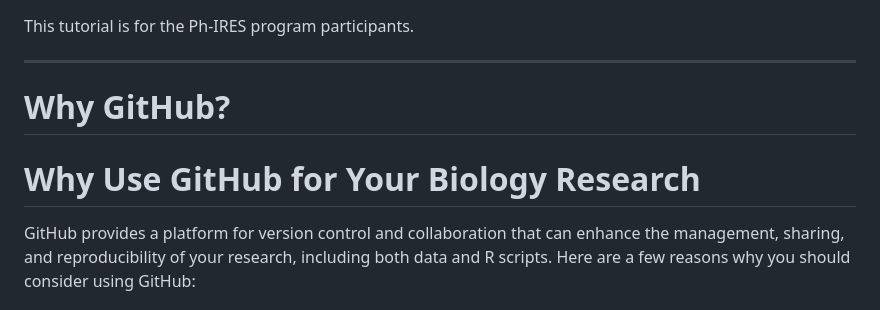
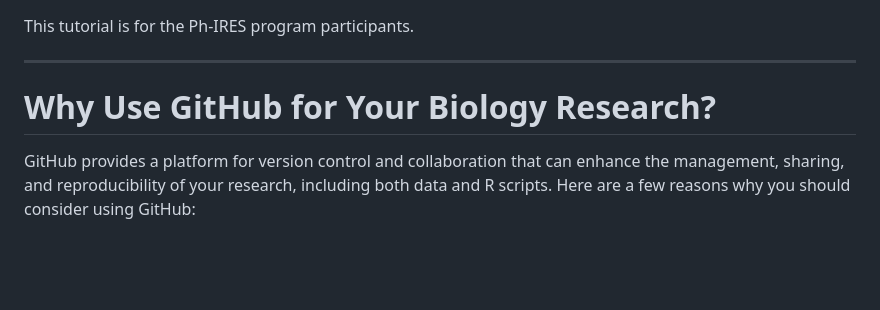
Before and after one commit to Ph-IRES/workshop_data-analysis, a Markdown page: tutorial_github_makerepo/README.md, the part around the change printed below. GitHub-like rendering; blank space fills up the shorter version.

```diff
--- a/tutorial_github_makerepo/README.md
+++ b/tutorial_github_makerepo/README.md
@@ -4,9 +4,7 @@ This tutorial is for the Ph-IRES program participants.
 
 ---
 
-# Why GitHub?
-
-# Why Use GitHub for Your Biology Research
+# Why Use GitHub for Your Biology Research?
 
 GitHub provides a platform for version control and collaboration that can enhance the management, sharing, and reproducibility of your research, including both data and R scripts. Here are a few reasons why you should consider using GitHub:
 
```
Also changed, not shown: other parts of tutorial_github_makerepo/README.md (+1 -1 lines).
